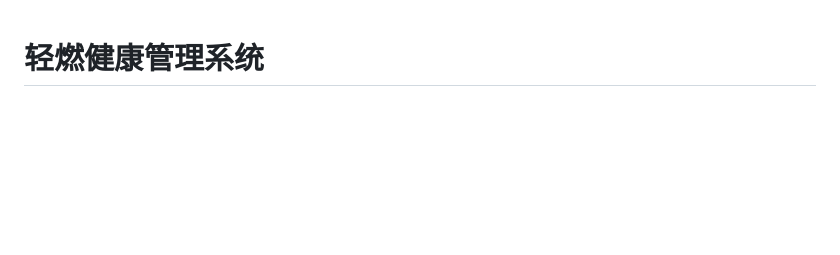
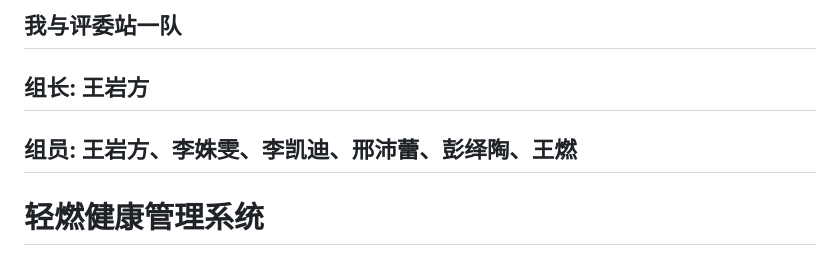
Before and after one commit to ALostElk/lightburning, a Markdown page: README.md, the part around the change. GitHub-like rendering; blank space fills up the shorter version.

Commit message:
Add files via upload
项目说明

```diff
--- a/README.md
+++ b/README.md
@@ -1,3 +1,10 @@
+**我与评委站一队**
+---
+**组长: 王岩方**
+---
+**组员: 王岩方、李姝雯、李凯迪、邢沛蕾、彭绎陶、王燃**
+---
+
 # 轻燃健康管理系统
 
 > 简化版 - 适合课程使用的小型健康管理小程序
```
